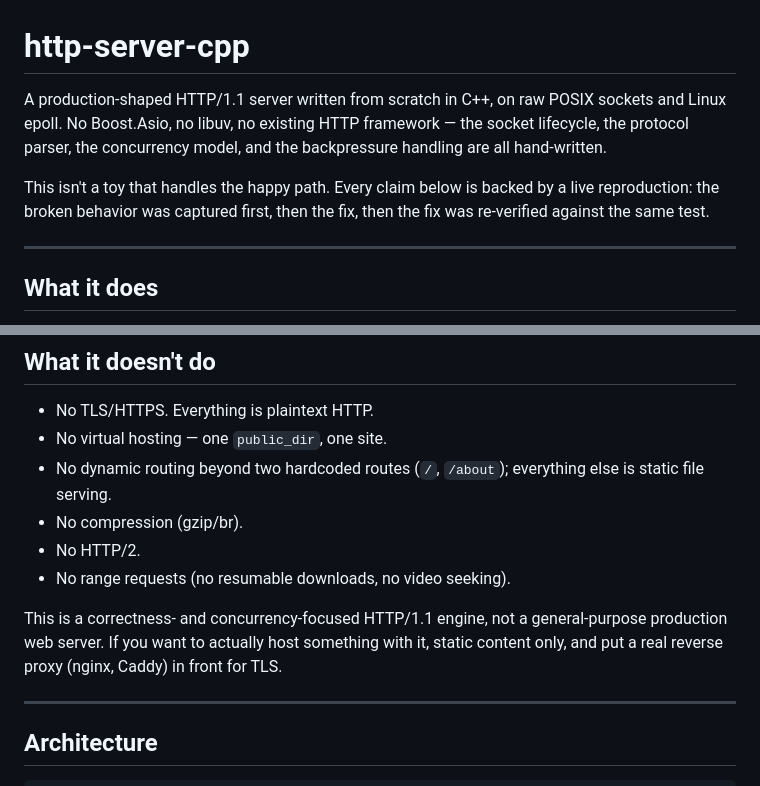
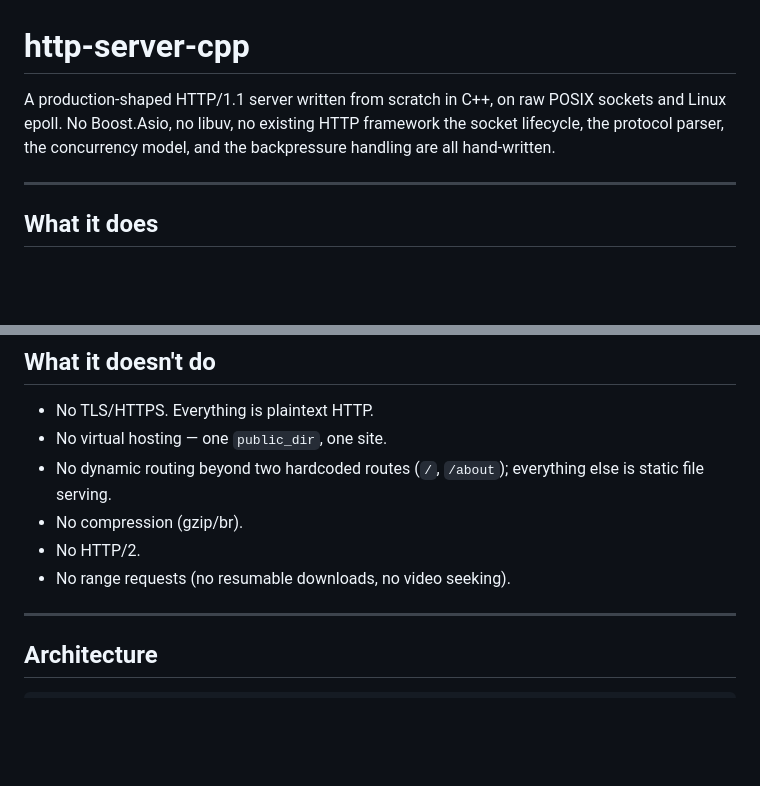
Before and after one commit to jj761/http-server-cpp, a Markdown page: README.md, 2 parts joined by grey strips. Rendered like a GitHub page; blank space fills up the shorter version.

Commit message:
README final

```diff
--- a/README.md
+++ b/README.md
@@ -1,8 +1,7 @@
 # http-server-cpp
 
-A production-shaped HTTP/1.1 server written from scratch in C++, on raw POSIX sockets and Linux epoll. No Boost.Asio, no libuv, no existing HTTP framework — the socket lifecycle, the protocol parser, the concurrency model, and the backpressure handling are all hand-written.
+A production-shaped HTTP/1.1 server written from scratch in C++, on raw POSIX sockets and Linux epoll. No Boost.Asio, no libuv, no existing HTTP framework the socket lifecycle, the protocol parser, the concurrency model, and the backpressure handling are all hand-written.
 
-This isn't a toy that handles the happy path. Every claim below is backed by a live reproduction: the broken behavior was captured first, then the fix, then the fix was re-verified against the same test.
 
 ---
 
@@ -26,8 +25,6 @@ This isn't a toy that handles the happy path. Every claim below is backed by a l
 - No compression (gzip/br).
 - No HTTP/2.
 - No range requests (no resumable downloads, no video seeking).
-
-This is a correctness- and concurrency-focused HTTP/1.1 engine, not a general-purpose production web server. If you want to actually host something with it, static content only, and put a real reverse proxy (nginx, Caddy) in front for TLS.
 
 ---
 
```
